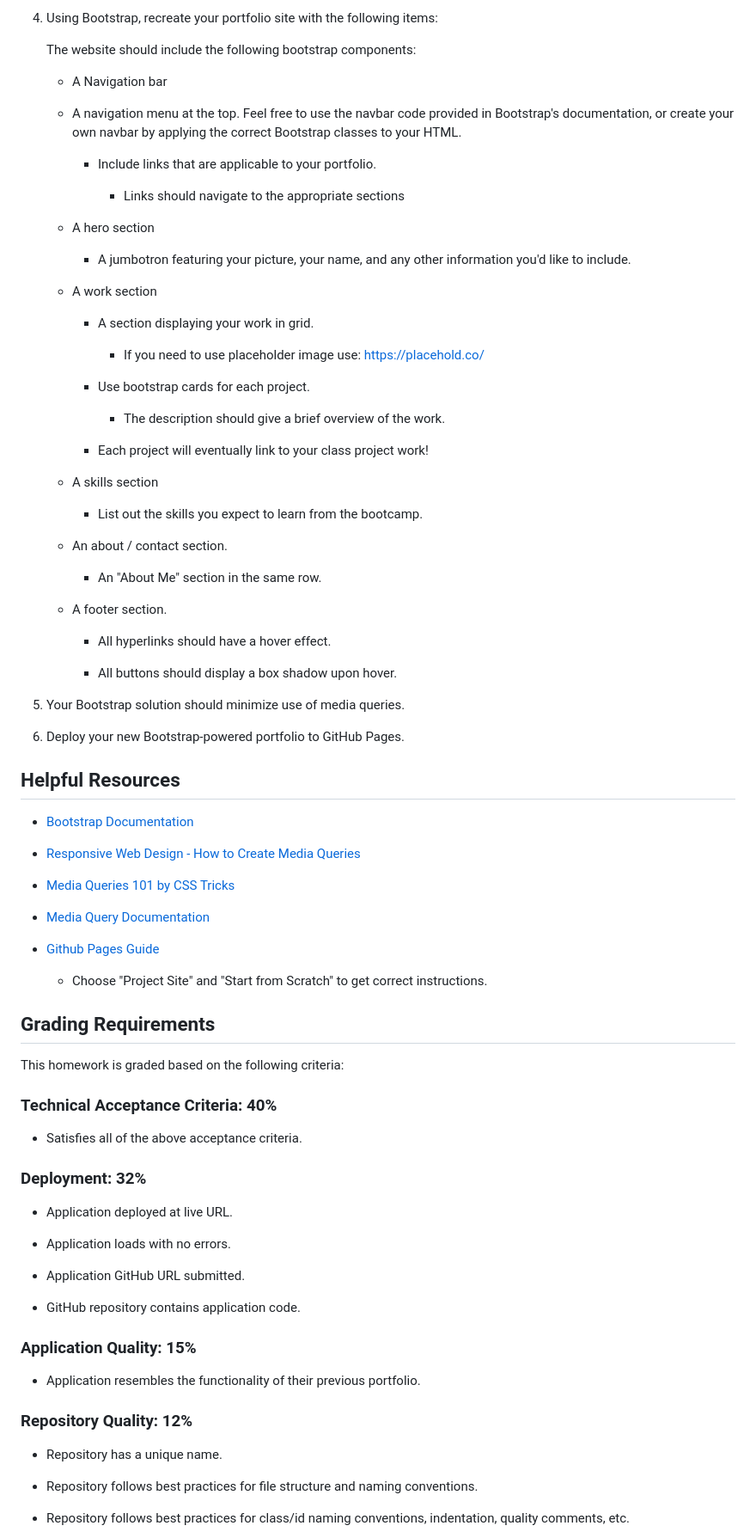
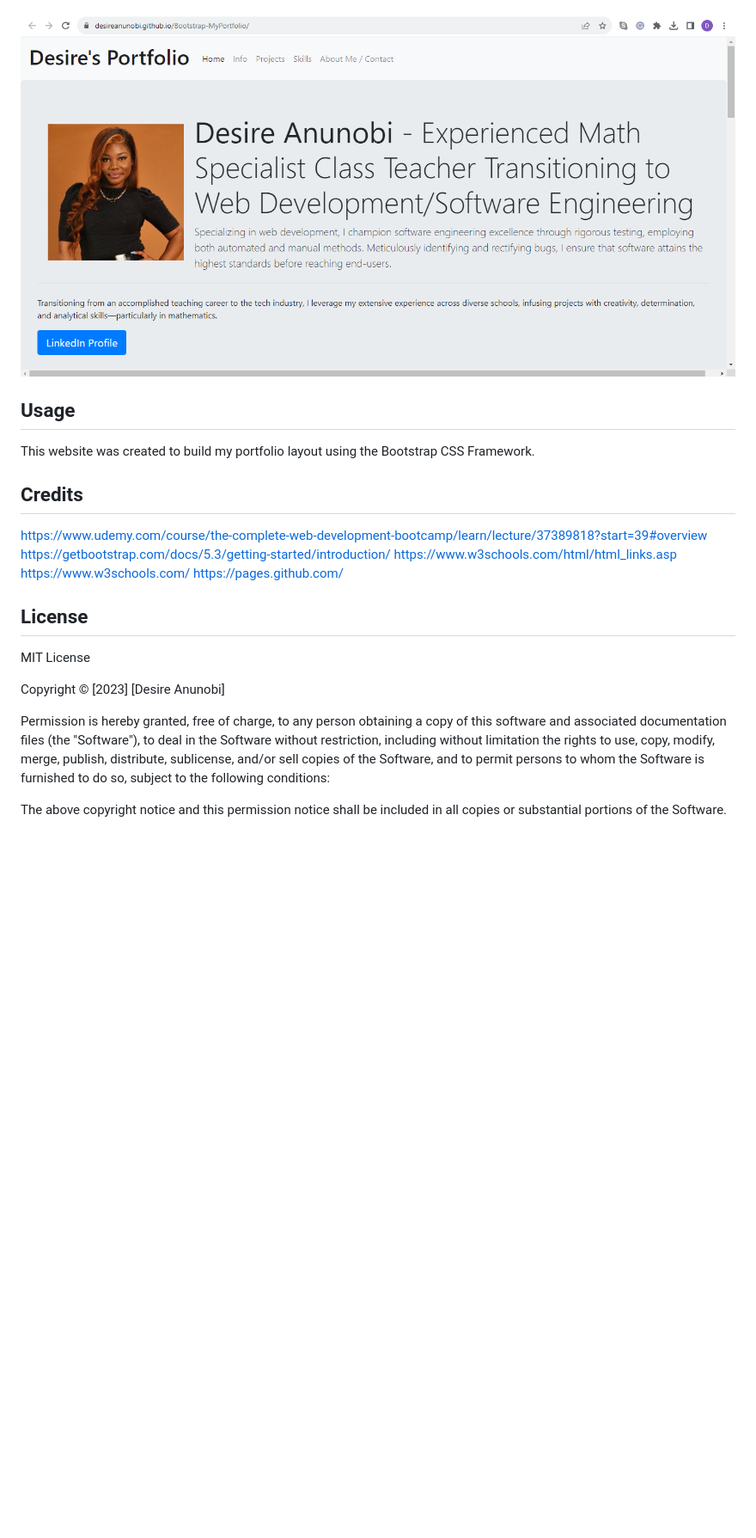
Before and after one commit to DesireAnunobi/Bootstrap-MyPortfolio, a Markdown page: README.md, the part around the change printed below. Shown: that part at 86% size. Drawn GitHub-style; pictures changed too: images/Capture1.PNG (added); blank space fills up the shorter version.

Commit message:
updated readme content

```diff
--- a/README.md
+++ b/README.md
@@ -52,91 +16,24 @@ In this assignment, you'll be building your portfolio layout using the Bootstrap
-4. Using Bootstrap, recreate your portfolio site with the following items:
-
-   The website should include the following bootstrap components:
-
-    - A Navigation bar
-
-    - A navigation menu at the top. Feel free to use the navbar code provided in Bootstrap's documentation, or create your own navbar by applying the correct Bootstrap classes to your HTML.
-
-      - Include links that are applicable to your portfolio.
-
-        - Links should navigate to the appropriate sections
-
-    - A hero section
-
-        - A jumbotron featuring your picture, your name, and any other information you'd like to include.
-
-    - A work section
-
-      - A section displaying your work in grid.
-
-        - If you need to use placeholder image use: https://placehold.co/
-
-      - Use bootstrap cards for each project.
-
-        - The description should give a brief overview of the work.
-
-      - Each project will eventually link to your class project work!
-
-    - A skills section
-
-      - List out the skills you expect to learn from the bootcamp.
-
-    - An about / contact section.
-
-      - An "About Me" section in the same row.
-
-    - A footer section.
-
-      - All hyperlinks should have a hover effect.
-
-      - All buttons should display a box shadow upon hover.
-
-5. Your Bootstrap solution should minimize use of media queries.
-
-6. Deploy your new Bootstrap-powered portfolio to GitHub Pages.
-
-## Helpful Resources
-
-- [Bootstrap Documentation](https://getbootstrap.com/docs/5.3/getting-started/introduction/)
-
-- [Responsive Web Design - How to Create Media Queries](https://www.youtube.com/watch?v=5xzaGSYd7jM)
-
-- [Media Queries 101 by CSS Tricks](https://css-tricks.com/css-media-queries/)
-
-- [Media Query Documentation](https://www.w3schools.com/css/css_rwd_mediaqueries.asp)
-
-- [Github Pages Guide](https://pages.github.com/)
-
-  - Choose "Project Site" and "Start from Scratch" to get correct instructions.
+![Module 3 Challenge Final Website - Screenshot ](./images/Capture1.PNG)
 
 
-## Grading Requirements
+## Usage
+This website was created to build my portfolio layout using the Bootstrap CSS Framework.
 
-This homework is graded based on the following criteria:
 
-### Technical Acceptance Criteria: 40%
+## Credits
+https://www.udemy.com/course/the-complete-web-development-bootcamp/learn/lecture/37389818?start=39#overview
+https://getbootstrap.com/docs/5.3/getting-started/introduction/
+https://www.w3schools.com/html/html_links.asp
+https://www.w3schools.com/
+https://pages.github.com/
 
-* Satisfies all of the above acceptance criteria.
 
-### Deployment: 32%
+## License
+MIT License
 
-* Application deployed at live URL.
+Copyright © [2023] [Desire Anunobi]
 
-* Application loads with no errors.
+Permission is hereby granted, free of charge, to any person obtaining a copy of this software and associated documentation files (the "Software"), to deal in the Software without restriction, including without limitation the rights to use, copy, modify, merge, publish, distribute, sublicense, and/or sell copies of the Software, and to permit persons to whom the Software is furnished to do so, subject to the following conditions:
 
-* Application GitHub URL submitted.
+The above copyright notice and this permission notice shall be included in all copies or substantial portions of the Software.
 
-* GitHub repository contains application code.
-
-### Application Quality: 15%
-
-* Application resembles the functionality of their previous portfolio.
-
-### Repository Quality: 12%
-
-* Repository has a unique name.
-
-* Repository follows best practices for file structure and naming conventions.
-
-* Repository follows best practices for class/id naming conventions, indentation, quality comments, etc.
-
```
Also changed, not shown: other parts of README.md (+10 -64 lines).
